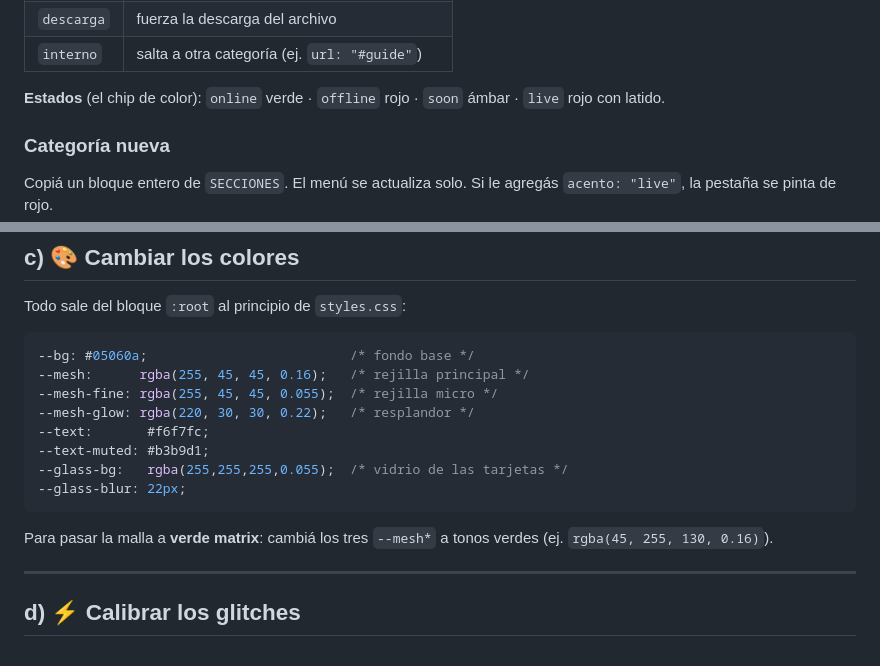
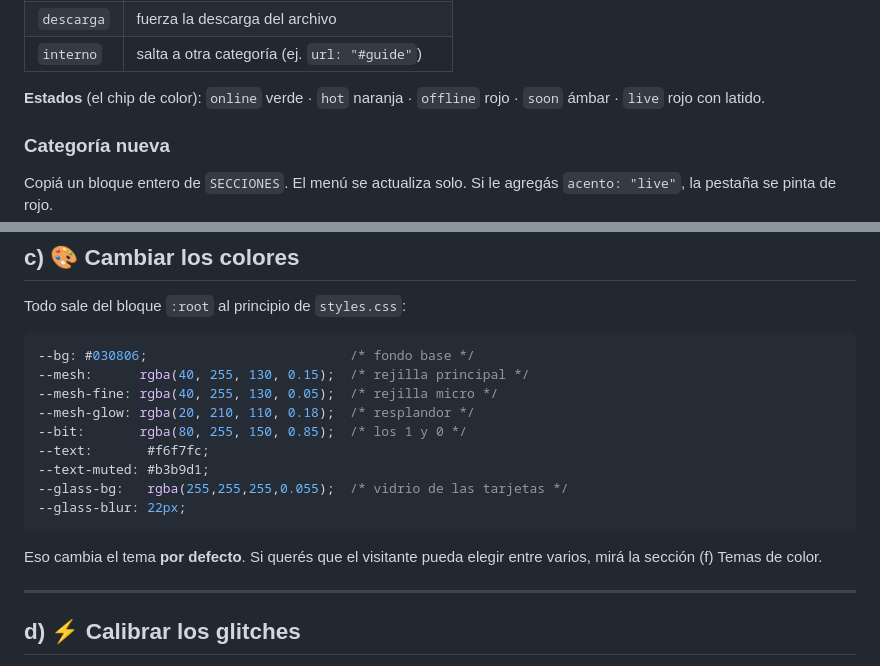
Before and after one commit to leonardob8777-bit/leonardob8777-bit.github.io, a Markdown page: README.md, 2 parts joined by grey strips. Drawn GitHub-style.

Commit message:
README: actualizar colores y estados

````diff
--- a/README.md
+++ b/README.md
@@ -70,8 +70,8 @@ Buscá la categoría y copiá un bloque `{ ... }`:
 | `descarga`| fuerza la descarga del archivo |
 | `interno` | salta a otra categoría (ej. `url: "#guide"`) |
 
-**Estados** (el chip de color): `online` verde · `offline` rojo ·
-`soon` ámbar · `live` rojo con latido.
+**Estados** (el chip de color): `online` verde · `hot` naranja ·
+`offline` rojo · `soon` ámbar · `live` rojo con latido.
 
 ### Categoría nueva
 
@@ -119,18 +119,19 @@ itms-services://?action=download-manifest&url=https://leonardob8777-bit.github.i
 Todo sale del bloque `:root` al principio de `styles.css`:
 
 ```css
---bg: #05060a;                          /* fondo base */
---mesh:      rgba(255, 45, 45, 0.16);   /* rejilla principal */
---mesh-fine: rgba(255, 45, 45, 0.055);  /* rejilla micro */
---mesh-glow: rgba(220, 30, 30, 0.22);   /* resplandor */
+--bg: #030806;                          /* fondo base */
+--mesh:      rgba(40, 255, 130, 0.15);  /* rejilla principal */
+--mesh-fine: rgba(40, 255, 130, 0.05);  /* rejilla micro */
+--mesh-glow: rgba(20, 210, 110, 0.18);  /* resplandor */
+--bit:       rgba(80, 255, 150, 0.85);  /* los 1 y 0 */
 --text:       #f6f7fc;
 --text-muted: #b3b9d1;
 --glass-bg:   rgba(255,255,255,0.055);  /* vidrio de las tarjetas */
 --glass-blur: 22px;
 ```
 
-Para pasar la malla a **verde matrix**: cambiá los tres `--mesh*` a
-tonos verdes (ej. `rgba(45, 255, 130, 0.16)`).
+Eso cambia el tema **por defecto**. Si querés que el visitante pueda
+elegir entre varios, mirá la sección (f) Temas de color.
 
 ---
 
````
